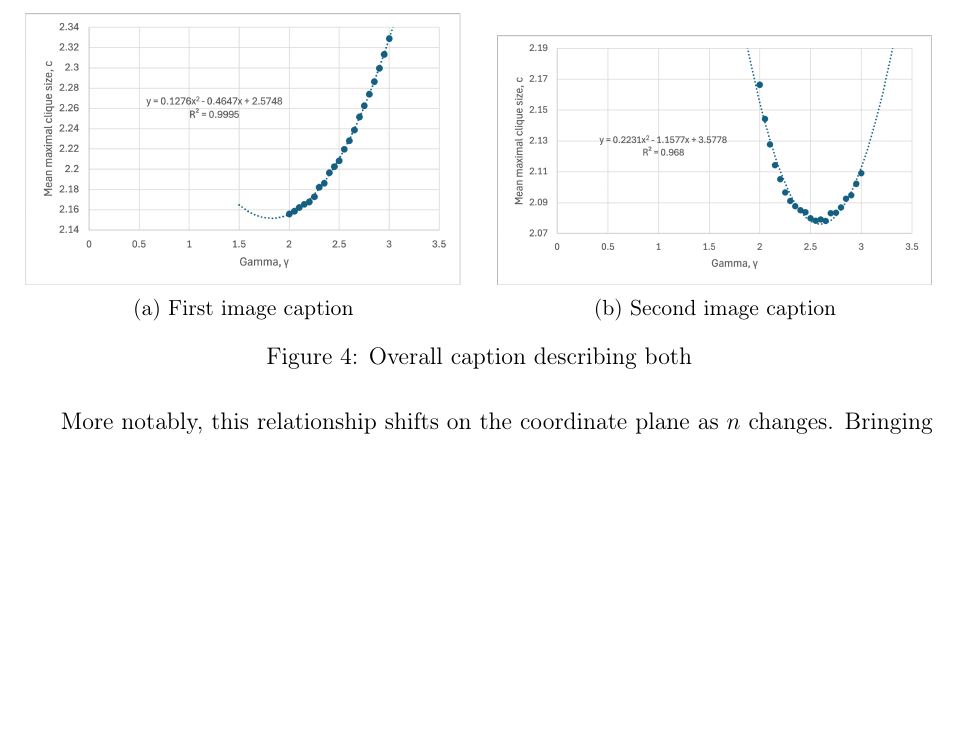
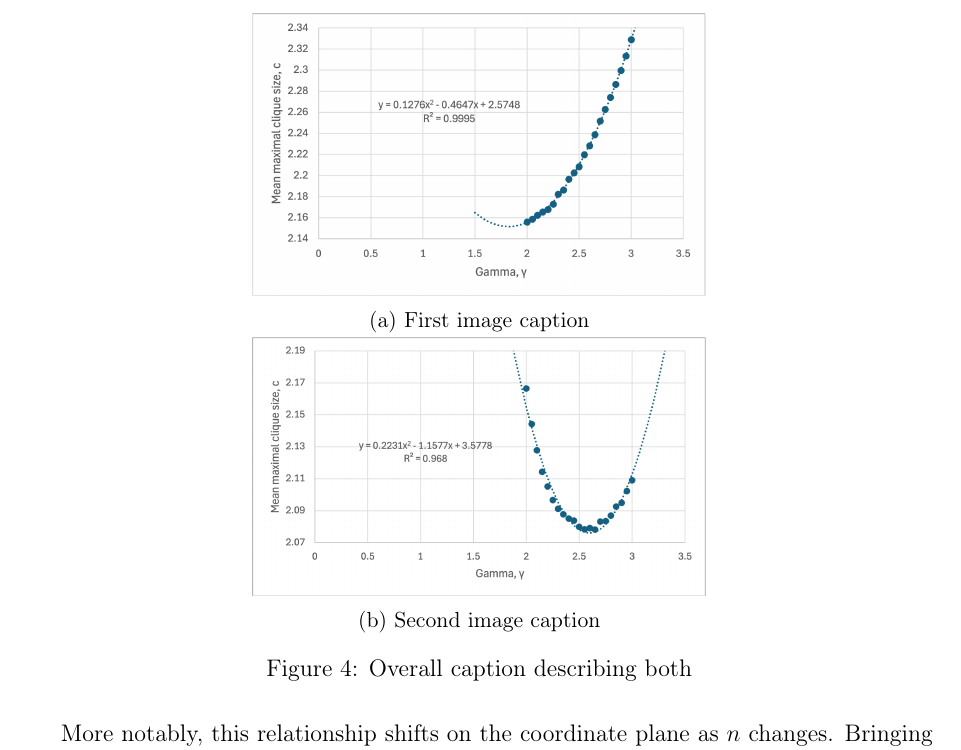
Before and after one commit to informatiky/LaTeX, a LaTeX document (Extended Essay/Johannes - Mathematics Extended Essay - Probabilistic method.tex): part of page 16 of 18, cut so that both start at the same text, the shorter picture padded with empty space. Compiled offline with pdfLaTeX.

Commit message:
Auto-commit: 2026-09-13 18:43:19

```diff
--- a/Extended Essay/Johannes - Mathematics Extended Essay - Probabilistic method.tex
+++ b/Extended Essay/Johannes - Mathematics Extended Essay - Probabilistic method.tex
@@ -797,14 +797,14 @@ It seems like \( c \) follows a quadratic relationship to \( \gamma \). This rel
 
 \begin{figure}[H]
 \centering
-\begin{subfigure}[b]{0.48\textwidth}
+\begin{subfigure}[b]{0.5\textwidth}
     \centering
     \includegraphics[width=\textwidth]{n100GammaClique.png}
     \caption{First image caption}
     \label{fig:sub1}
 \end{subfigure}
 \hfill
-\begin{subfigure}[b]{0.48\textwidth}
+\begin{subfigure}[b]{0.5\textwidth}
     \centering
     \includegraphics[width=\textwidth]{n1000GammaClique.png}
     \caption{Second image caption}
```
